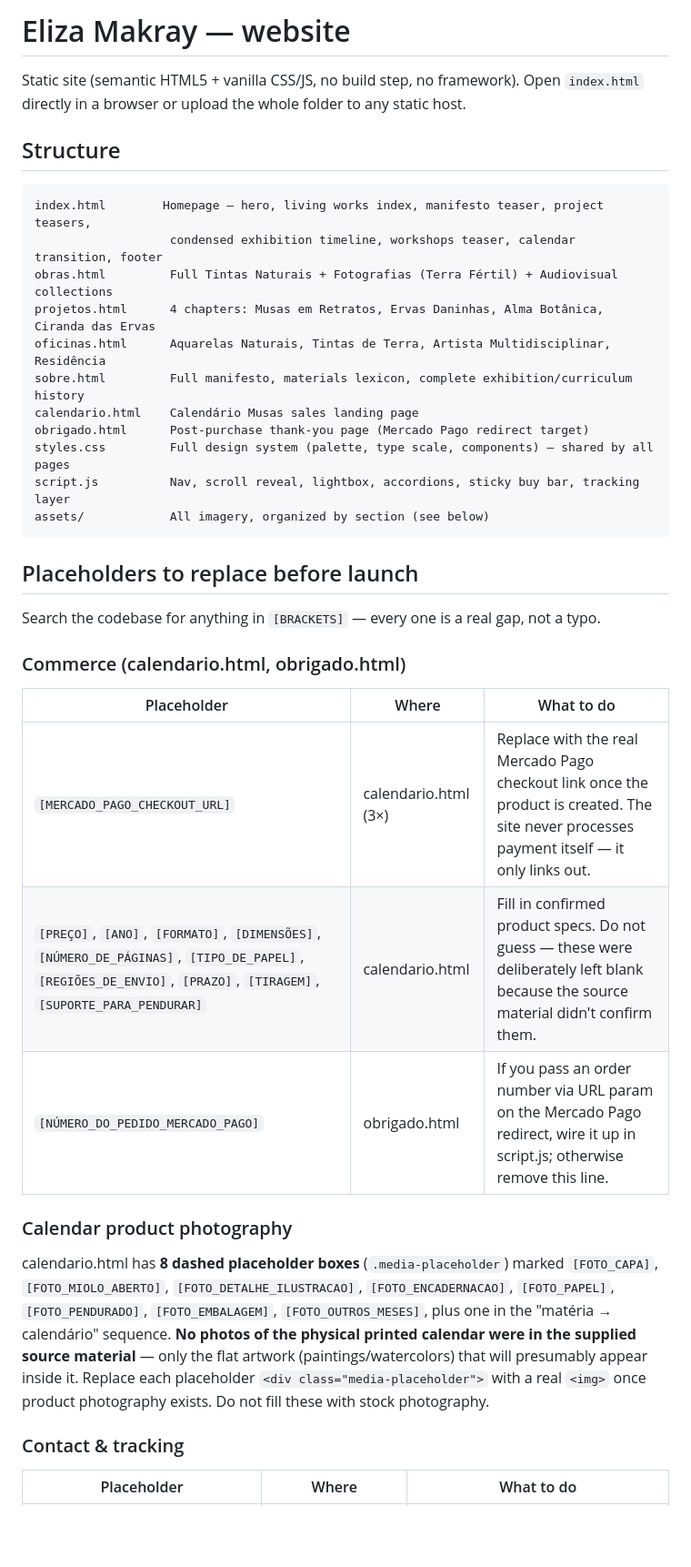
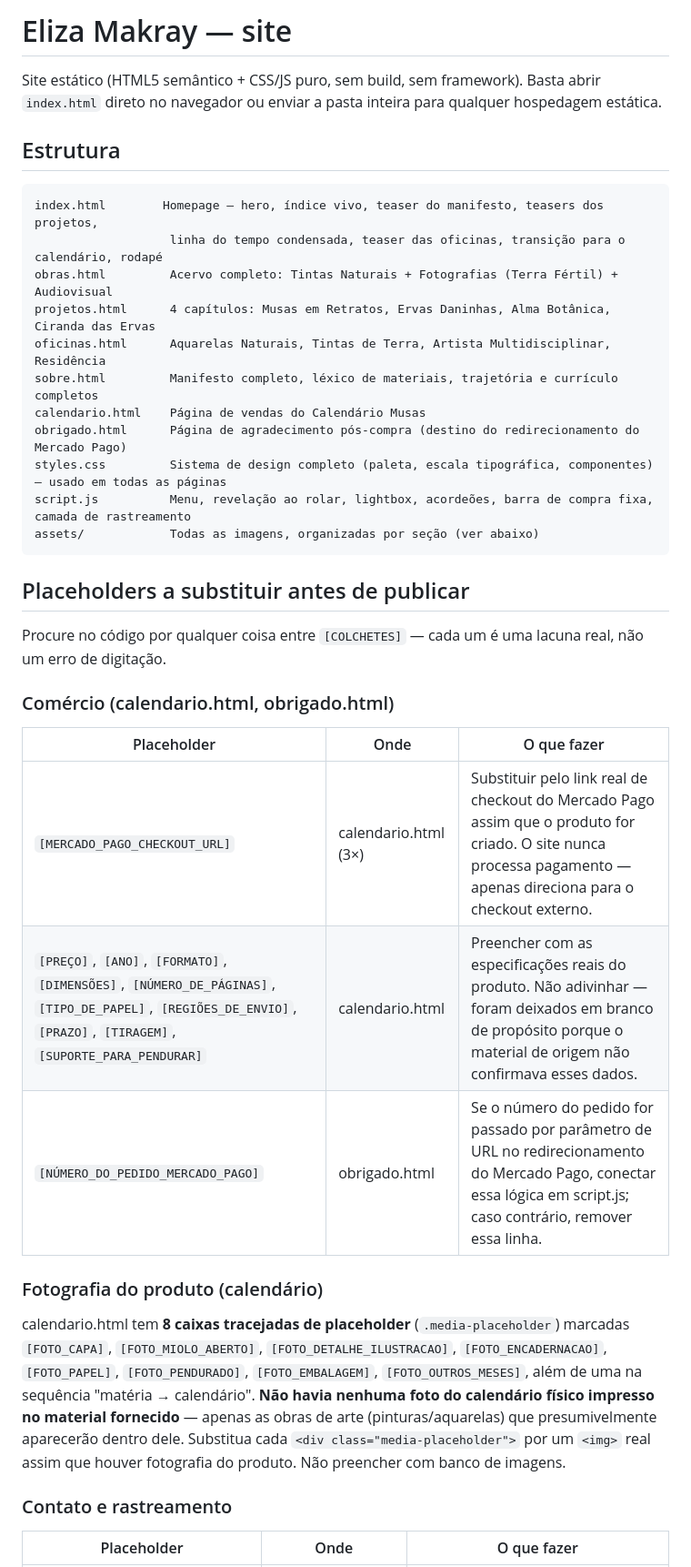
Before and after one commit to MinimalPink/eliza-makray-website, a Markdown page: README.md, the part around one of its changes. Shown at 91% size. Drawn GitHub-style; blank space fills up the shorter version.

Commit message:
Translate README to Brazilian Portuguese
Co-Authored-By: Claude Sonnet 5 <noreply@anthropic.com>

````diff
--- a/README.md
+++ b/README.md
@@ -1,37 +1,37 @@
-# Eliza Makray — website
+# Eliza Makray — site
 
-Static site (semantic HTML5 + vanilla CSS/JS, no build step, no framework). Open `index.html` directly in a browser or upload the whole folder to any static host.
+Site estático (HTML5 semântico + CSS/JS puro, sem build, sem framework). Basta abrir `index.html` direto no navegador ou enviar a pasta inteira para qualquer hospedagem estática.
 
-## Structure
+## Estrutura
 
 ```
-index.html        Homepage — hero, living works index, manifesto teaser, project teasers,
-                   condensed exhibition timeline, workshops teaser, calendar transition, footer
-obras.html         Full Tintas Naturais + Fotografias (Terra Fértil) + Audiovisual collections
-projetos.html      4 chapters: Musas em Retratos, Ervas Daninhas, Alma Botânica, Ciranda das Ervas
+index.html        Homepage — hero, índice vivo, teaser do manifesto, teasers dos projetos,
+                   linha do tempo condensada, teaser das oficinas, transição para o calendário, rodapé
+obras.html         Acervo completo: Tintas Naturais + Fotografias (Terra Fértil) + Audiovisual
+projetos.html      4 capítulos: Musas em Retratos, Ervas Daninhas, Alma Botânica, Ciranda das Ervas
 oficinas.html      Aquarelas Naturais, Tintas de Terra, Artista Multidisciplinar, Residência
-sobre.html         Full manifesto, materials lexicon, complete exhibition/curriculum history
-calendario.html    Calendário Musas sales landing page
-obrigado.html      Post-purchase thank-you page (Mercado Pago redirect target)
-styles.css         Full design system (palette, type scale, components) — shared by all pages
-script.js          Nav, scroll reveal, lightbox, accordions, sticky buy bar, tracking layer
-assets/            All imagery, organized by section (see below)
+sobre.html         Manifesto completo, léxico de materiais, trajetória e currículo completos
+calendario.html    Página de vendas do Calendário Musas
+obrigado.html      Página de agradecimento pós-compra (destino do redirecionamento do Mercado Pago)
+styles.css         Sistema de design completo (paleta, escala tipográfica, componentes) — usado em todas as páginas
+script.js          Menu, revelação ao rolar, lightbox, acordeões, barra de compra fixa, camada de rastreamento
+assets/            Todas as imagens, organizadas por seção (ver abaixo)
 ```
 
-## Placeholders to replace before launch
+## Placeholders a substituir antes de publicar
 
-Search the codebase for anything in `[BRACKETS]` — every one is a real gap, not a typo.
+Procure no código por qualquer coisa entre `[COLCHETES]` — cada um é uma lacuna real, não um erro de digitação.
 
-### Commerce (calendario.html, obrigado.html)
-| Placeholder | Where | What to do |
+### Comércio (calendario.html, obrigado.html)
+| Placeholder | Onde | O que fazer |
 |---|---|---|
-| `[MERCADO_PAGO_CHECKOUT_URL]` | calendario.html (3×) | Replace with the real Mercado Pago checkout link once the product is created. The site never processes payment itself — it only links out. |
-| `[PREÇO]`, `[ANO]`, `[FORMATO]`, `[DIMENSÕES]`, `[NÚMERO_DE_PÁGINAS]`, `[TIPO_DE_PAPEL]`, `[REGIÕES_DE_ENVIO]`, `[PRAZO]`, `[TIRAGEM]`, `[SUPORTE_PARA_PENDURAR]` | calendario.html | Fill in confirmed product specs. Do not guess — these were deliberately left blank because the source material didn't confirm them. |
-| `[NÚMERO_DO_PEDIDO_MERCADO_PAGO]` | obrigado.html | If you pass an order number via URL param on the Mercado Pago redirect, wire it up in script.js; otherwise remove this line. |
+| `[MERCADO_PAGO_CHECKOUT_URL]` | calendario.html (3×) | Substituir pelo link real de checkout do Mercado Pago assim que o produto for criado. O site nunca processa pagamento — apenas direciona para o checkout externo. |
+| `[PREÇO]`, `[ANO]`, `[FORMATO]`, `[DIMENSÕES]`, `[NÚMERO_DE_PÁGINAS]`, `[TIPO_DE_PAPEL]`, `[REGIÕES_DE_ENVIO]`, `[PRAZO]`, `[TIRAGEM]`, `[SUPORTE_PARA_PENDURAR]` | calendario.html | Preencher com as especificações reais do produto. Não adivinhar — foram deixados em branco de propósito porque o material de origem não confirmava esses dados. |
+| `[NÚMERO_DO_PEDIDO_MERCADO_PAGO]` | obrigado.html | Se o número do pedido for passado por parâmetro de URL no redirecionamento do Mercado Pago, conectar essa lógica em script.js; caso contrário, remover essa linha. |
 
-### Calendar product photography
-calendario.html has **8 dashed placeholder boxes** (`.media-placeholder`) marked `[FOTO_CAPA]`, `[FOTO_MIOLO_ABERTO]`, `[FOTO_DETALHE_ILUSTRACAO]`, `[FOTO_ENCADERNACAO]`, `[FOTO_PAPEL]`, `[FOTO_PENDURADO]`, `[FOTO_EMBALAGEM]`, `[FOTO_OUTROS_MESES]`, plus one in the "matéria → calendário" sequence. **No photos of the physical printed calendar were in the supplied source material** — only the flat artwork (paintings/watercolors) that will presumably appear inside it. Replace each placeholder `<div class="media-placeholder">` with a real `<img>` once product photography exists. Do not fill these with stock photography.
+### Fotografia do produto (calendário)
+calendario.html tem **8 caixas tracejadas de placeholder** (`.media-placeholder`) marcadas `[FOTO_CAPA]`, `[FOTO_MIOLO_ABERTO]`, `[FOTO_DETALHE_ILUSTRACAO]`, `[FOTO_ENCADERNACAO]`, `[FOTO_PAPEL]`, `[FOTO_PENDURADO]`, `[FOTO_EMBALAGEM]`, `[FOTO_OUTROS_MESES]`, além de uma na sequência "matéria → calendário". **Não havia nenhuma foto do calendário físico impresso no material fornecido** — apenas as obras de arte (pinturas/aquarelas) que presumivelmente aparecerão dentro dele. Substitua cada `<div class="media-placeholder">` por um `<img>` real assim que houver fotografia do produto. Não preencher com banco de imagens.
 
-### Contact & tracking
-| Placeholder | Where | What to do |
+### Contato e rastreamento
+| Placeholder | Onde | O que fazer |
 |---|---|---|
````
Also changed, not shown: other parts of README.md (+25 -25 lines).
